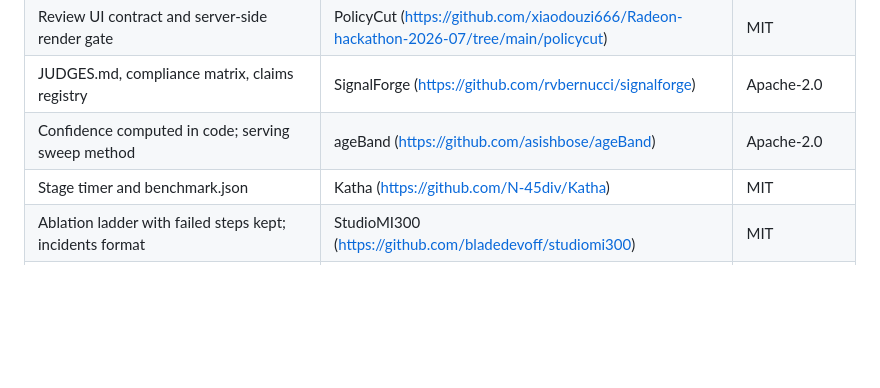
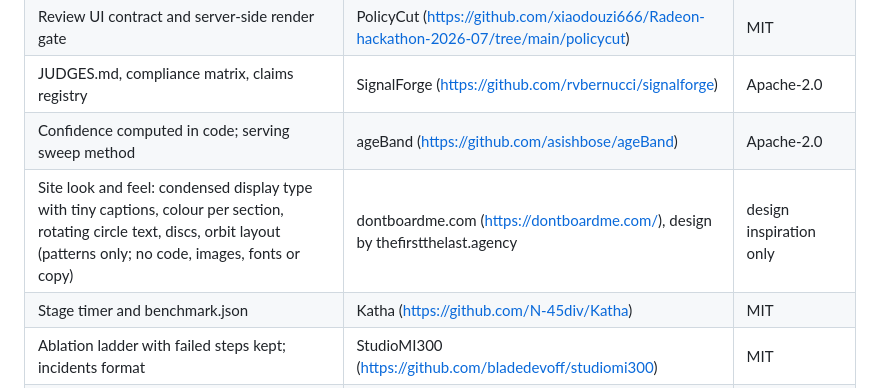
Before and after one commit to Prashant-thakur77/AccessCast, a Markdown page: THIRD_PARTY_NOTICES.md, the part around the change. Drawn GitHub-style; blank space fills up the shorter version.

```diff
--- a/THIRD_PARTY_NOTICES.md
+++ b/THIRD_PARTY_NOTICES.md
@@ -38,6 +38,7 @@ AudioSight ships no NOTICE file. Its licence appendix reads "Copyright 2026 Audi
 | Review UI contract and server-side render gate | PolicyCut (https://github.com/xiaodouzi666/Radeon-hackathon-2026-07/tree/main/policycut) | MIT |
 | JUDGES.md, compliance matrix, claims registry | SignalForge (https://github.com/rvbernucci/signalforge) | Apache-2.0 |
 | Confidence computed in code; serving sweep method | ageBand (https://github.com/asishbose/ageBand) | Apache-2.0 |
+| Site look and feel: condensed display type with tiny captions, colour per section, rotating circle text, discs, orbit layout (patterns only; no code, images, fonts or copy) | dontboardme.com (https://dontboardme.com/), design by thefirstthelast.agency | design inspiration only |
 | Stage timer and benchmark.json | Katha (https://github.com/N-45div/Katha) | MIT |
 | Ablation ladder with failed steps kept; incidents format | StudioMI300 (https://github.com/bladedevoff/studiomi300) | MIT |
 | Alignment-safe batch translation | video-voice-translator (https://github.com/icuic/video-voice-translator) | MIT |
```
Also changed, not shown: docs/decisions.md (+3 -0 lines).
